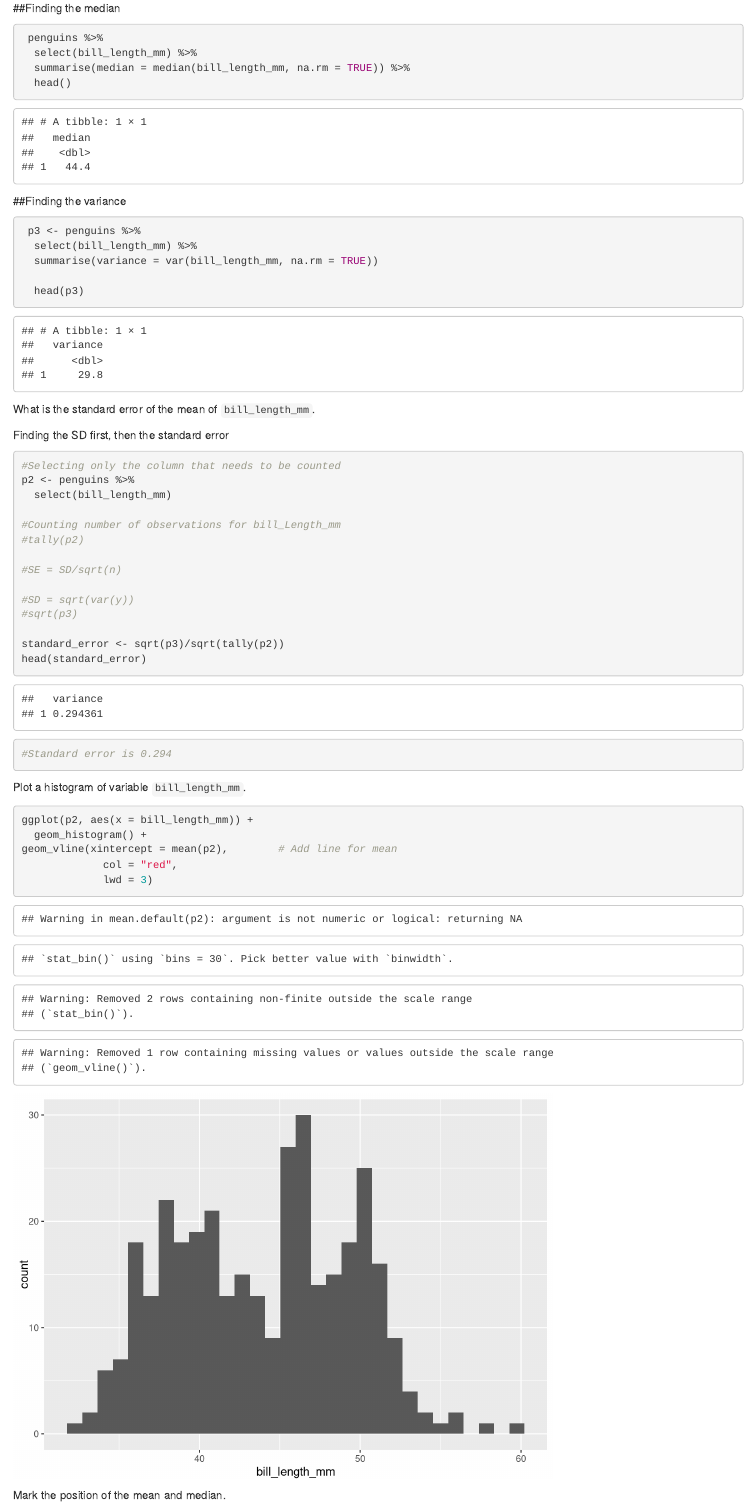
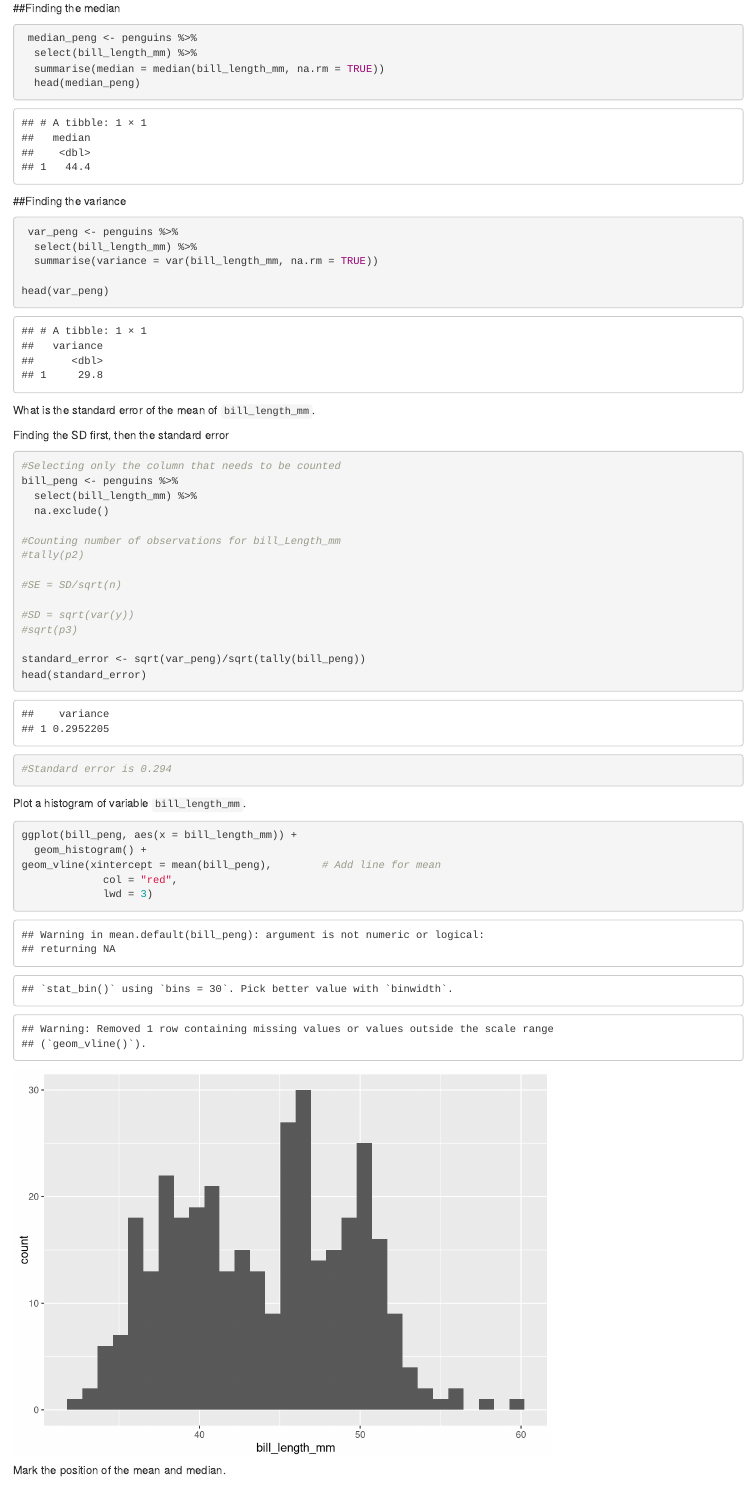
Before and after one commit to SondreSorsdal/BIO-302, an R Markdown document (practical 1.Rmd): the page in a window 1100 px wide, from 960 px down before the commit and from 1030 px down after it, so that both start at the same text. Rendered offline with R 4.5, knitr and Pandoc, with nearby package versions; some code elsewhere in the file could not run offline.

Commit message:
more work

````diff
--- a/practical 1.Rmd
+++ b/practical 1.Rmd
@@ -33,10 +33,10 @@ p2 <-penguins %>%
 
 ##Finding the median
 ```{r}
- penguins %>%
+ median_peng <- penguins %>%
   select(bill_length_mm) %>%
-  summarise(median = median(bill_length_mm, na.rm = TRUE)) %>%
-  head()
+  summarise(median = median(bill_length_mm, na.rm = TRUE))
+  head(median_peng)
 
 
 
@@ -44,11 +44,12 @@ p2 <-penguins %>%
 
 ##Finding the variance
 ```{r}
- p3 <- penguins %>%
+ var_peng <- penguins %>%
   select(bill_length_mm) %>%
   summarise(variance = var(bill_length_mm, na.rm = TRUE))
 
-  head(p3)
+head(var_peng)
+
 
 
 
@@ -61,8 +62,9 @@ What is the standard error of the mean of `bill_length_mm`.
 Finding the SD first, then the standard error
 ```{r}
 #Selecting only the column that needs to be counted
-p2 <- penguins %>%
-  select(bill_length_mm)
+bill_peng <- penguins %>%
+  select(bill_length_mm) %>%
+  na.exclude()
 
 #Counting number of observations for bill_Length_mm
 #tally(p2)
@@ -72,7 +74,7 @@ p2 <- penguins %>%
 #SD = sqrt(var(y))
 #sqrt(p3)
 
-standard_error <- sqrt(p3)/sqrt(tally(p2))
+standard_error <- sqrt(var_peng)/sqrt(tally(bill_peng))
 head(standard_error)
 #Standard error is 0.294
 ```
@@ -80,9 +82,9 @@ head(standard_error)
 
 Plot a histogram of variable `bill_length_mm`.
 ```{r}
-ggplot(p2, aes(x = bill_length_mm)) +
+ggplot(bill_peng, aes(x = bill_length_mm)) +
   geom_histogram() +
-geom_vline(xintercept = mean(p2),        # Add line for mean
+geom_vline(xintercept = mean(bill_peng),        # Add line for mean
              col = "red",
              lwd = 3)
 
````
Also changed, not shown: practical 1.Rmd (6 more changed lines).
